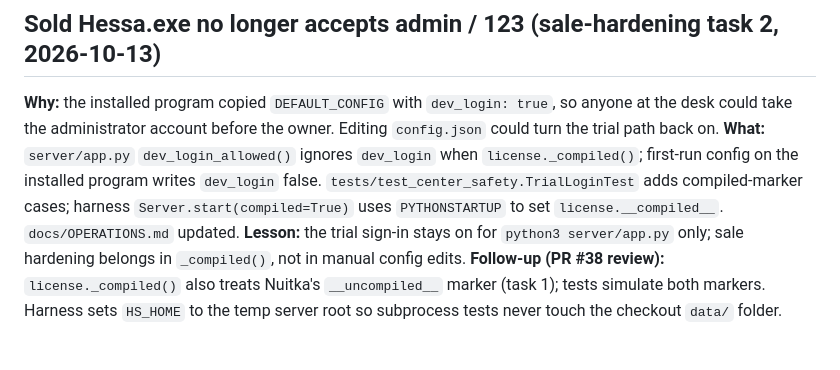
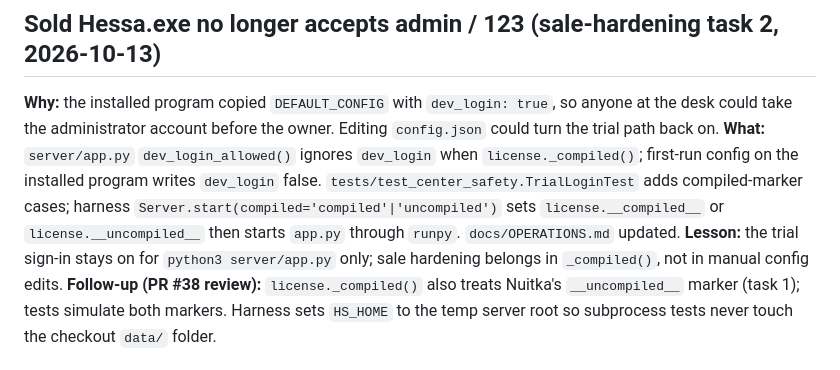
Before and after one commit to coolman1984/Teachers, a Markdown page: DEVELOPMENT_HISTORY.md, the part around the change. Rendered like a GitHub page.

Commit message:
Docs: fix DEVELOPMENT_HISTORY harness description (no PYTHONSTARTUP)
Co-authored-by: coolman1984 <coolman1984@users.noreply.github.com>

```diff
--- a/DEVELOPMENT_HISTORY.md
+++ b/DEVELOPMENT_HISTORY.md
@@ -6,7 +6,7 @@
 **Why:** the installed program copied `DEFAULT_CONFIG` with `dev_login: true`, so anyone at the desk could take the administrator
 account before the owner. Editing `config.json` could turn the trial path back on.
 **What:** `server/app.py` `dev_login_allowed()` ignores `dev_login` when `license._compiled()`; first-run config on the installed
-program writes `dev_login` false. `tests/test_center_safety.TrialLoginTest` adds compiled-marker cases; harness `Server.start(compiled=True)` uses `PYTHONSTARTUP` to set `license.__compiled__`. `docs/OPERATIONS.md` updated.
+program writes `dev_login` false. `tests/test_center_safety.TrialLoginTest` adds compiled-marker cases; harness `Server.start(compiled='compiled'|'uncompiled')` sets `license.__compiled__` or `license.__uncompiled__` then starts `app.py` through `runpy`. `docs/OPERATIONS.md` updated.
 **Lesson:** the trial sign-in stays on for `python3 server/app.py` only; sale hardening belongs in `_compiled()`, not in manual config edits.
 **Follow-up (PR #38 review):** `license._compiled()` also treats Nuitka's `__uncompiled__` marker (task 1); tests simulate both markers. Harness sets `HS_HOME` to the temp server root so subprocess tests never touch the checkout `data/` folder.
 
```
